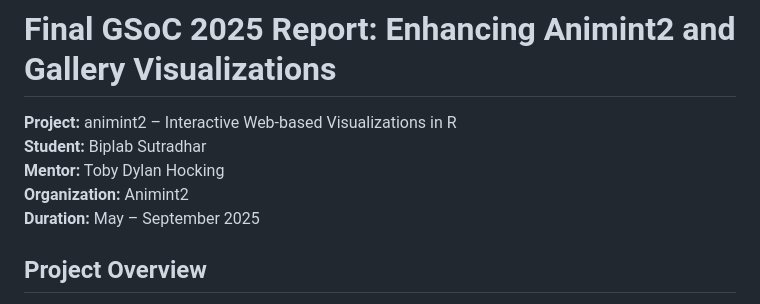
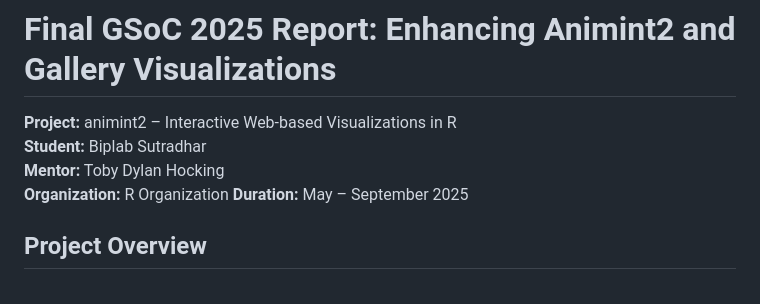
Before and after one commit to biplab-sutradhar/gsoc_journey, a Markdown page: blogs/works.md, the part around the change. GitHub-like rendering.

Commit message:
refactor works.md

```diff
--- a/blogs/works.md
+++ b/blogs/works.md
@@ -13,7 +13,7 @@ contents: "
 **Project:** animint2 – Interactive Web-based Visualizations in R
 **Student:** Biplab Sutradhar
 **Mentor:** Toby Dylan Hocking
-**Organization:** Animint2
+**Organization:**  R Organization
 **Duration:** May – September 2025
 
 
```
